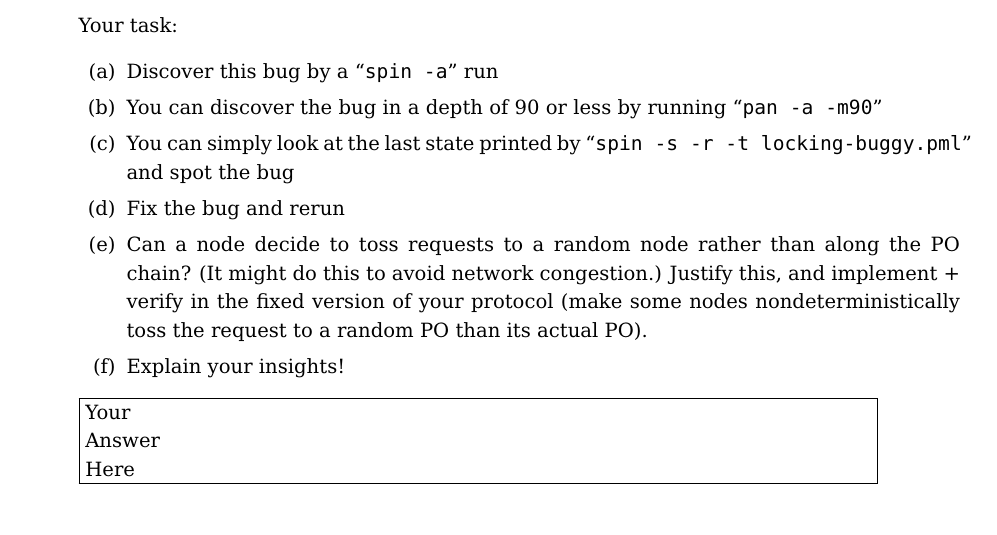
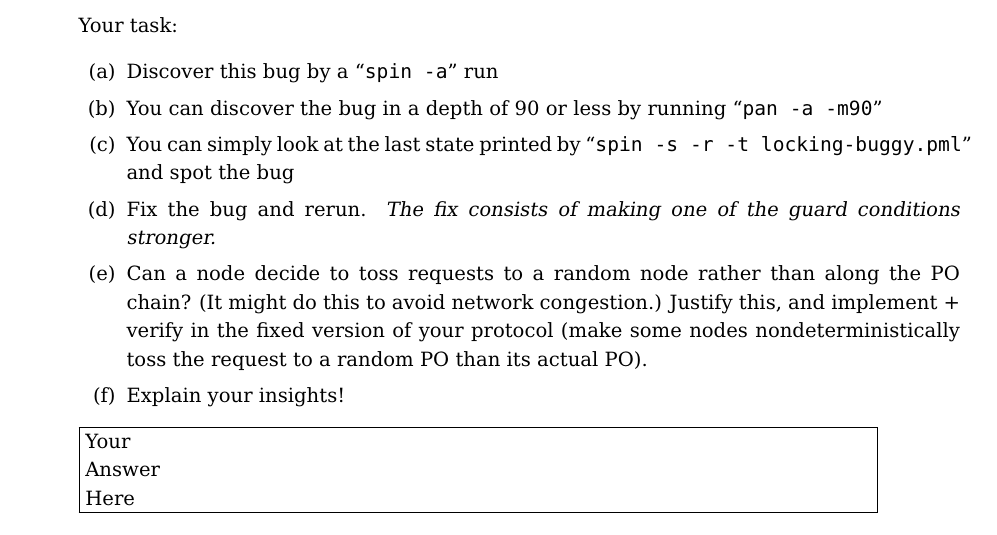
Before and after one commit to ganeshutah/cs6110s22, a LaTeX document (Lec8/CS6110_S22_Asg3.tex): part of page 2 of 4, cut so that both start at the same text, the shorter picture padded with empty space. Compiled offline with pdfLaTeX.

Commit message:
more info asg3

```diff
--- a/Lec8/CS6110_S22_Asg3.tex
+++ b/Lec8/CS6110_S22_Asg3.tex
@@ -187,7 +186,7 @@ on Piazza for help). {\em I encourage students constructing answers jointly!}
     pan -a -m90}''
   \item You can simply look at the last state printed by
     ``{\tt spin  -s -r -t locking-buggy.pml}'' and spot the bug
-  \item Fix the bug and rerun
+  \item Fix the bug and rerun. {\em The fix consists of making one of the guard conditions stronger.}
   \item Can a node decide to toss  requests to a random node rather than along the PO chain?
     (It might do this to avoid network congestion.) Justify this, and implement + verify in
     the fixed version of your protocol (make some nodes nondeterministically toss the
```
Also changed, not shown: Lec8/CS6110_S22_Asg3.tex (1 more changed lines).
